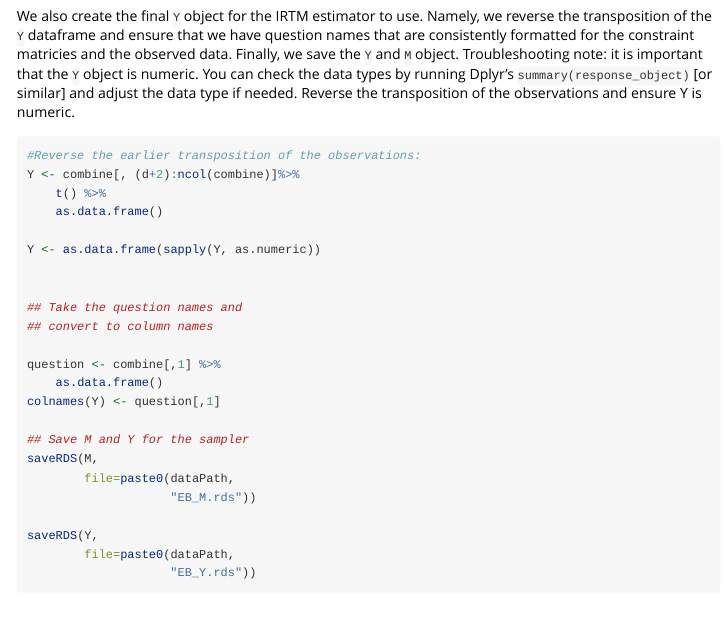
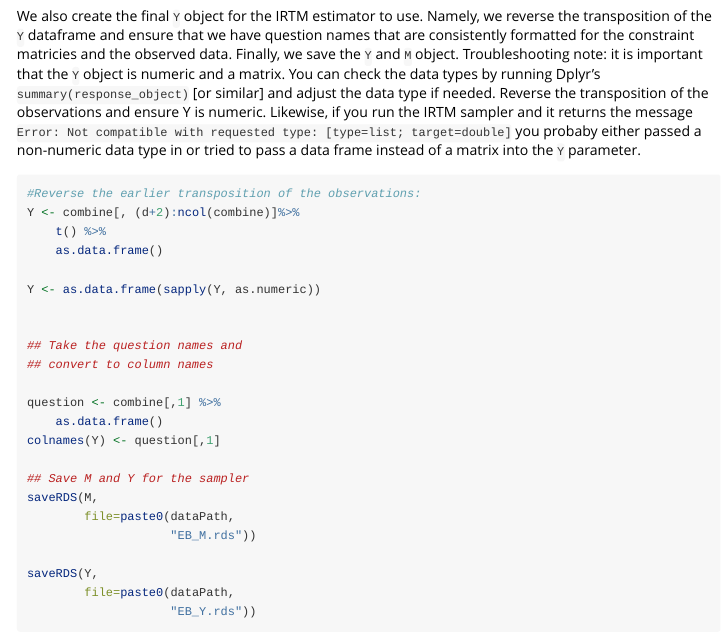
Before and after one commit to dasiegel/IRT-M, an R Markdown document (vignettes/introduction.Rmd): the page in a window 1100 px wide, from 3530 px down. Rendered offline with R 4.5, knitr and Pandoc, with nearby package versions.

Commit message:
Update introduction.Rmd

````diff
--- a/vignettes/introduction.Rmd
+++ b/vignettes/introduction.Rmd
@@ -130,7 +130,7 @@ for (i in 1:nrow(combine)) {
 }
 ```
 
-We also create the final `Y` object for the IRTM estimator to use. Namely, we reverse the transposition of the `Y` dataframe and ensure that we have question names that are consistently formatted for the constraint matricies and the observed data. Finally, we save the `Y` and `M` object. Troubleshooting note: it is important that the `Y` object is numeric. You can check the data types by running Dplyr’s `summary(response_object)` [or similar] and adjust the data type if needed. Reverse the transposition of the observations and ensure Y is numeric.
+We also create the final `Y` object for the IRTM estimator to use. Namely, we reverse the transposition of the `Y` dataframe and ensure that we have question names that are consistently formatted for the constraint matricies and the observed data. Finally, we save the `Y` and `M` object. Troubleshooting note: it is important that the `Y` object is numeric and a matrix. You can check the data types by running Dplyr’s `summary(response_object)` [or similar] and adjust the data type if needed. Reverse the transposition of the observations and ensure Y is numeric. Likewise, if you run the IRTM sampler and it returns the message `Error: Not compatible with requested type: [type=list; target=double]` you probaby either passed a non-numeric data type in or tried to pass a data frame instead of a matrix into the `Y` parameter.
 
 ```{r, eval=F, echo=T}
 #Reverse the earlier transposition of the observations:
````
